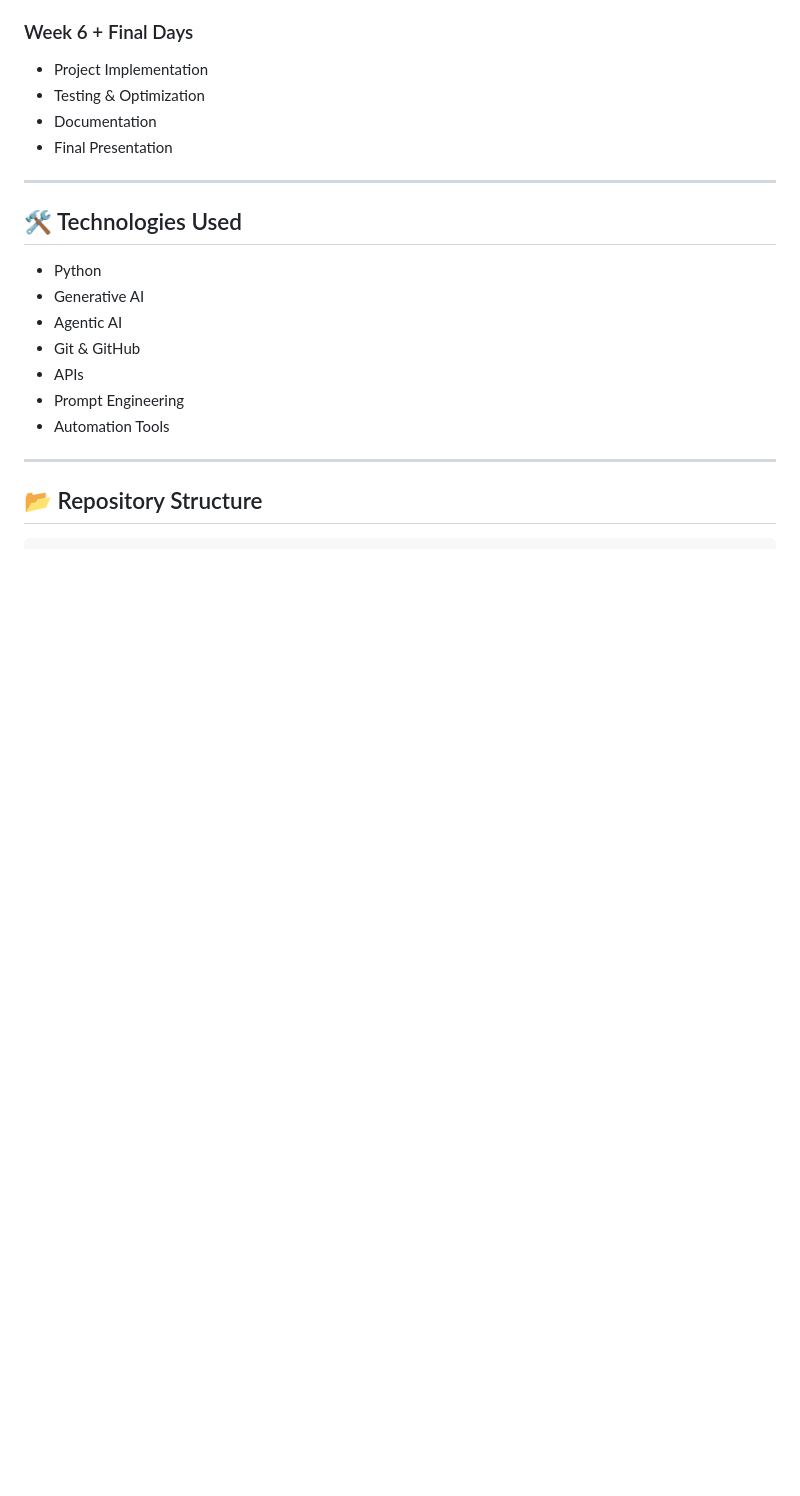
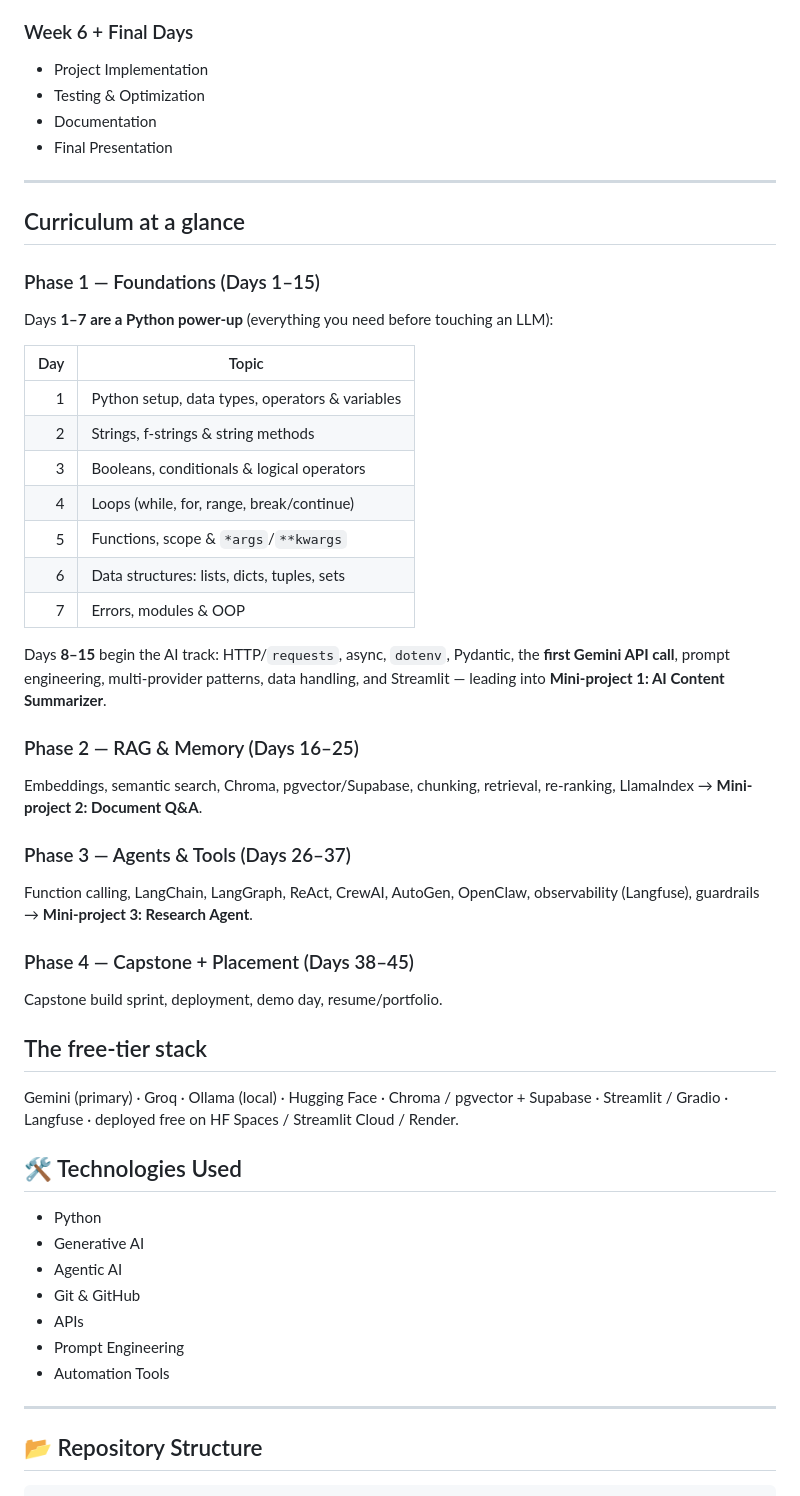
Before and after one commit to ayushsingh01894/SoftPro_India, a Markdown page: README.md, the part around the change. Rendered like a GitHub page; blank space fills up the shorter version.

Commit message:
Update README with curriculum at a glance
Added a detailed curriculum overview with phases and mini-projects.

```diff
--- a/README.md
+++ b/README.md
@@ -73,6 +73,34 @@ The goal was to develop practical skills in building AI-powered solutions capabl
 - Final Presentation
 
 ---
+## Curriculum at a glance
+
+### Phase 1 — Foundations (Days 1–15)
+Days **1–7 are a Python power-up** (everything you need before touching an LLM):
+
+| Day | Topic |
+|----:|-------|
+| 1 | Python setup, data types, operators & variables |
+| 2 | Strings, f-strings & string methods |
+| 3 | Booleans, conditionals & logical operators |
+| 4 | Loops (while, for, range, break/continue) |
+| 5 | Functions, scope & `*args`/`**kwargs` |
+| 6 | Data structures: lists, dicts, tuples, sets |
+| 7 | Errors, modules & OOP |
+
+Days **8–15** begin the AI track: HTTP/`requests`, async, `dotenv`, Pydantic, the **first Gemini API call**, prompt engineering, multi-provider patterns, data handling, and Streamlit — leading into **Mini-project 1: AI Content Summarizer**.
+
+### Phase 2 — RAG & Memory (Days 16–25)
+Embeddings, semantic search, Chroma, pgvector/Supabase, chunking, retrieval, re-ranking, LlamaIndex → **Mini-project 2: Document Q&A**.
+
+### Phase 3 — Agents & Tools (Days 26–37)
+Function calling, LangChain, LangGraph, ReAct, CrewAI, AutoGen, OpenClaw, observability (Langfuse), guardrails → **Mini-project 3: Research Agent**.
+
+### Phase 4 — Capstone + Placement (Days 38–45)
+Capstone build sprint, deployment, demo day, resume/portfolio.
+
+## The free-tier stack
+Gemini (primary) · Groq · Ollama (local) · Hugging Face · Chroma / pgvector + Supabase · Streamlit / Gradio · Langfuse · deployed free on HF Spaces / Streamlit Cloud / Render.
 
 ## 🛠️ Technologies Used
 
```
